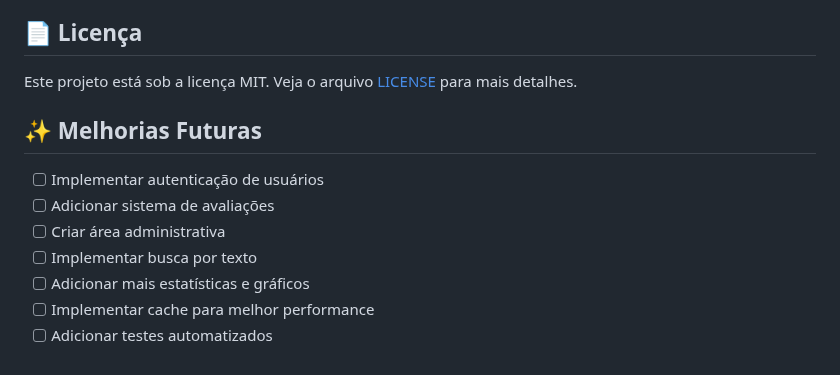
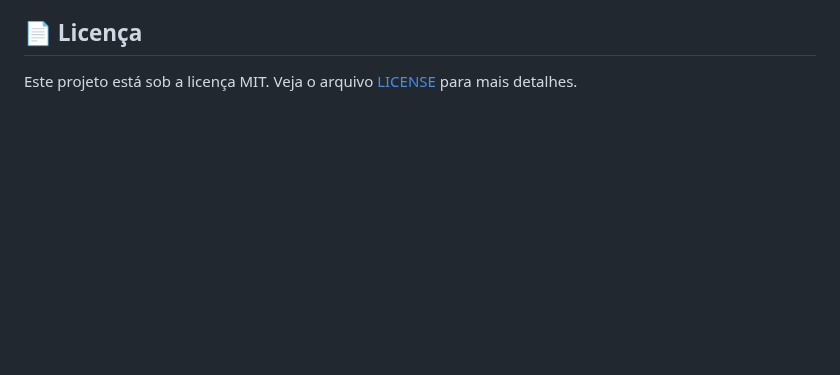
Before and after one commit to bibruno/Projeto_Univesp-PORTAL-DE-TURISMO, a Markdown page: README.md, the part around the change. Rendered like a GitHub page; blank space fills up the shorter version.

```diff
--- a/README.md
+++ b/README.md
@@ -153,13 +153,3 @@ O arquivo CSV deve conter as seguintes colunas:
 ## 📄 Licença
 
 Este projeto está sob a licença MIT. Veja o arquivo [LICENSE](LICENSE) para mais detalhes.
-
-## ✨ Melhorias Futuras
-
-- [ ] Implementar autenticação de usuários
-- [ ] Adicionar sistema de avaliações
-- [ ] Criar área administrativa
-- [ ] Implementar busca por texto
-- [ ] Adicionar mais estatísticas e gráficos
-- [ ] Implementar cache para melhor performance
-- [ ] Adicionar testes automatizados
```
